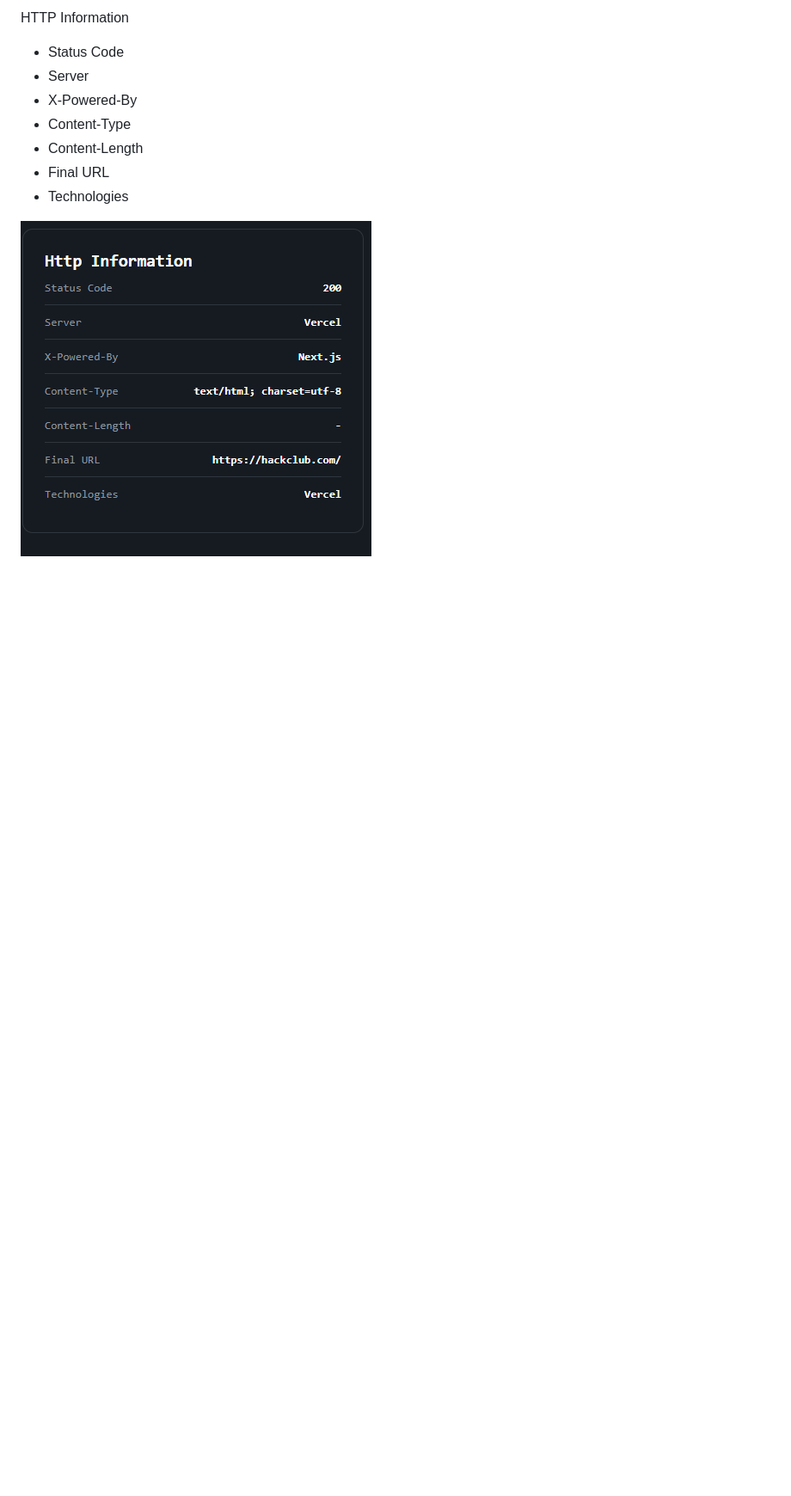
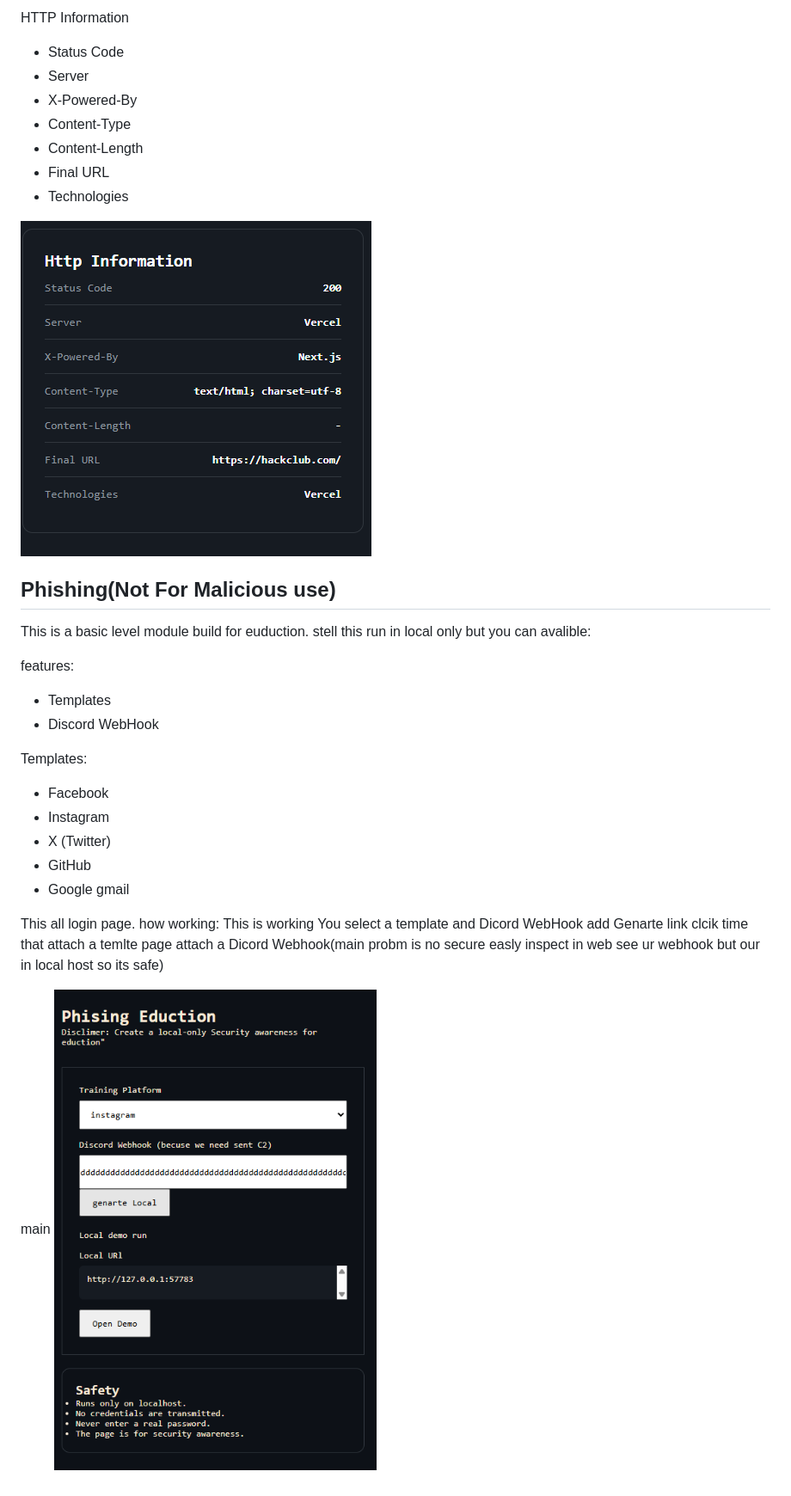
Before and after one commit to cyberworrier8088/social-kit, a Markdown page: README.md, the part around the change. Shown at 86% size. Rendered like a GitHub page; pictures changed too: readmeAssets/phisingeduction.png (added); blank space fills up the shorter version.

Commit message:
doc: Phishing section readme added and more imgs added

```diff
--- a/README.md
+++ b/README.md
@@ -213,3 +213,24 @@ HTTP Information
 - Technologies
 
 ![httpinfo](readmeAssets/httpinfo.png)
+
+## Phishing(Not For Malicious use)
+This is a basic level module build for euduction. stell this run in local only but you can avalible:
+
+features:
+- Templates
+- Discord WebHook
+
+Templates:
+- Facebook
+- Instagram
+- X (Twitter)
+- GitHub
+- Google gmail
+
+This all login page.
+how working:
+This is working You select a template and Dicord WebHook add Genarte link clcik time that attach a temlte page attach a Dicord Webhook(main probm is no secure easly inspect in web see ur webhook but our in local host so its safe)
+
+main
+![phishing](readmeAssets/phisingeduction.png)
```
Also changed, not shown: readmeAssets/instagramphising.png (added).
